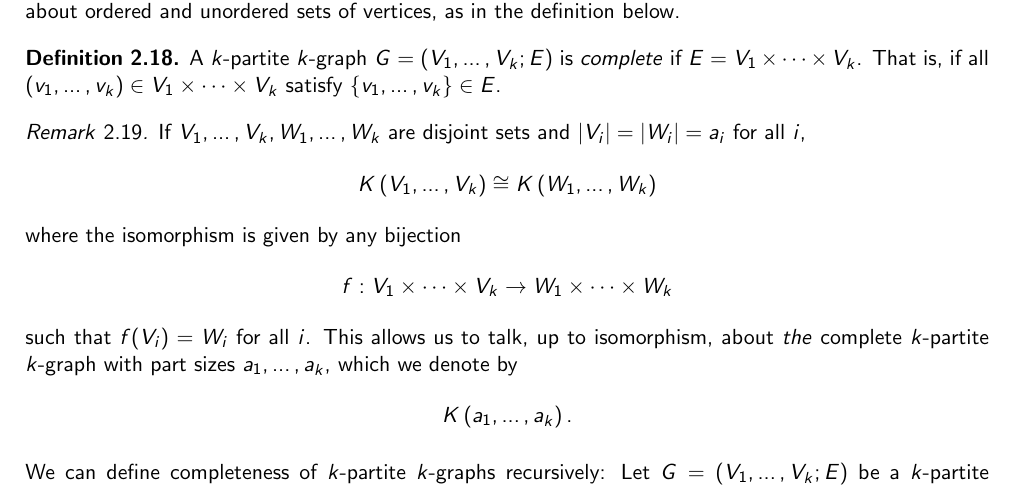
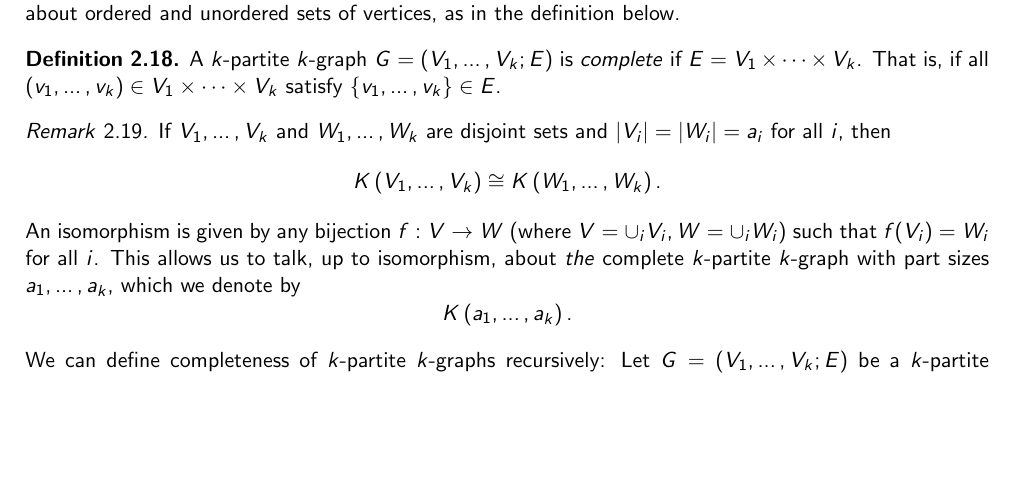
Before and after one commit to ferranEspuna/TFM, a LaTeX thesis (src/thesis.tex, which reads src/sections/preliminaries.tex): part of page 11 of 22, cut so that both start at the same text, the shorter picture padded with empty space. Compiled offline with pdfLaTeX.

Commit message:
correct the definition of complete.

```diff
--- a/src/sections/preliminaries.tex
+++ b/src/sections/preliminaries.tex
@@ -272,22 +272,18 @@ contain $G$ as a subgraph.
 \end{definition}
 
 \begin{remark}
-    If $V_1, \dots, V_k, W_1, \dots, W_k$ are disjoint sets
-    and $|V_i| = |W_i| = a_i$ for all $i$,
+    If $V_1, \dots, V_k$ and $W_1, \dots, W_k$ are disjoint sets
+    and $|V_i| = |W_i| = a_i$ for all $i$, then
     \[
-        \compdots{V_1}{V_k} \cong \compdots{W_1}{W_k}
+        \compdots{V_1}{V_k} \cong \compdots{W_1}{W_k}.
     \]
-    where the isomorphism is given by any bijection
-    \[
-        f: V_1 \times \dots \times V_k \to W_1 \times \dots \times W_k
-    \]
+    An isomorphism is given by any bijection $f: V \to W$ (where $V=\cup_i V_i, W=\cup_i W_i$)
     such that $f(V_i) = W_i$ for all $i$.
     This allows us to talk, up to isomorphism, about \emph{the} complete $k$-partite $k$-graph
     with part sizes $a_1, \dots, a_k$, which we denote by
     \[
         \compdots{a_1}{a_k}.
     \]
-
 \end{remark}
 
 \begin{figure}[htbp]
```
Also changed, not shown: out/thesis.pdf.
